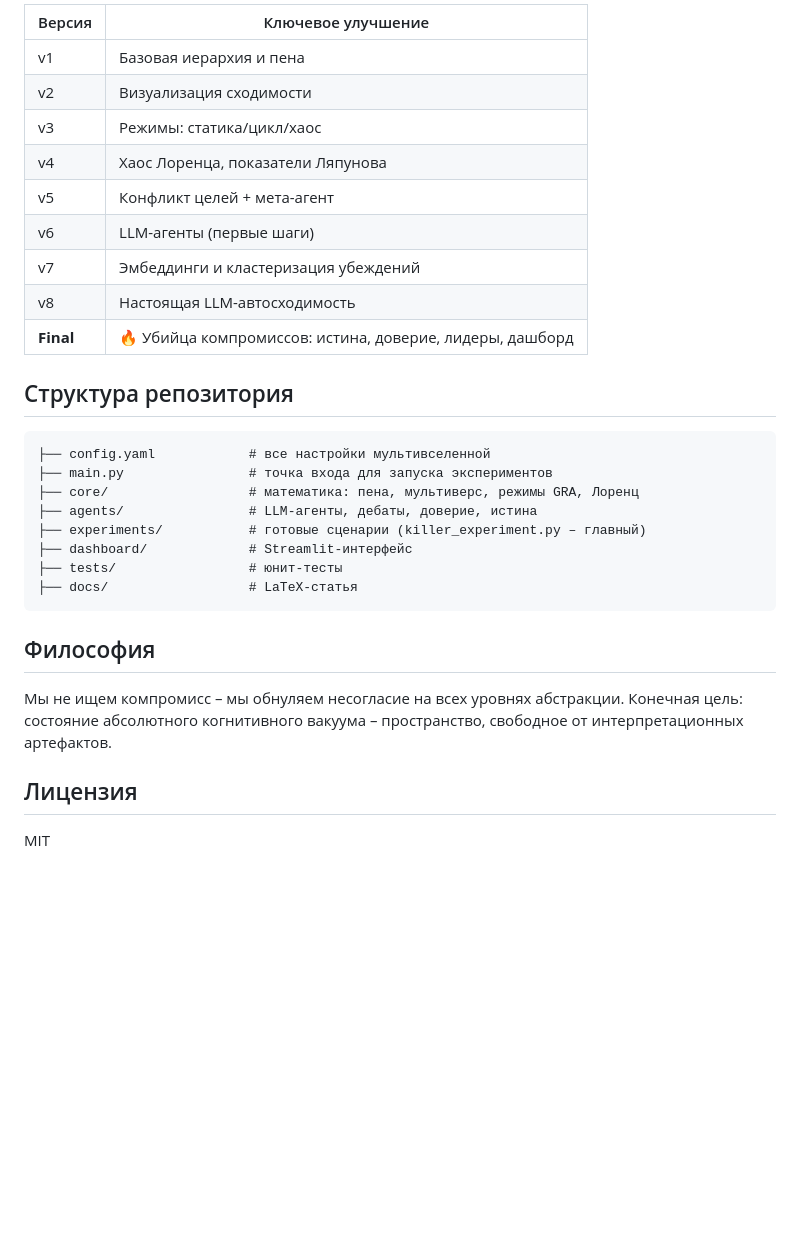
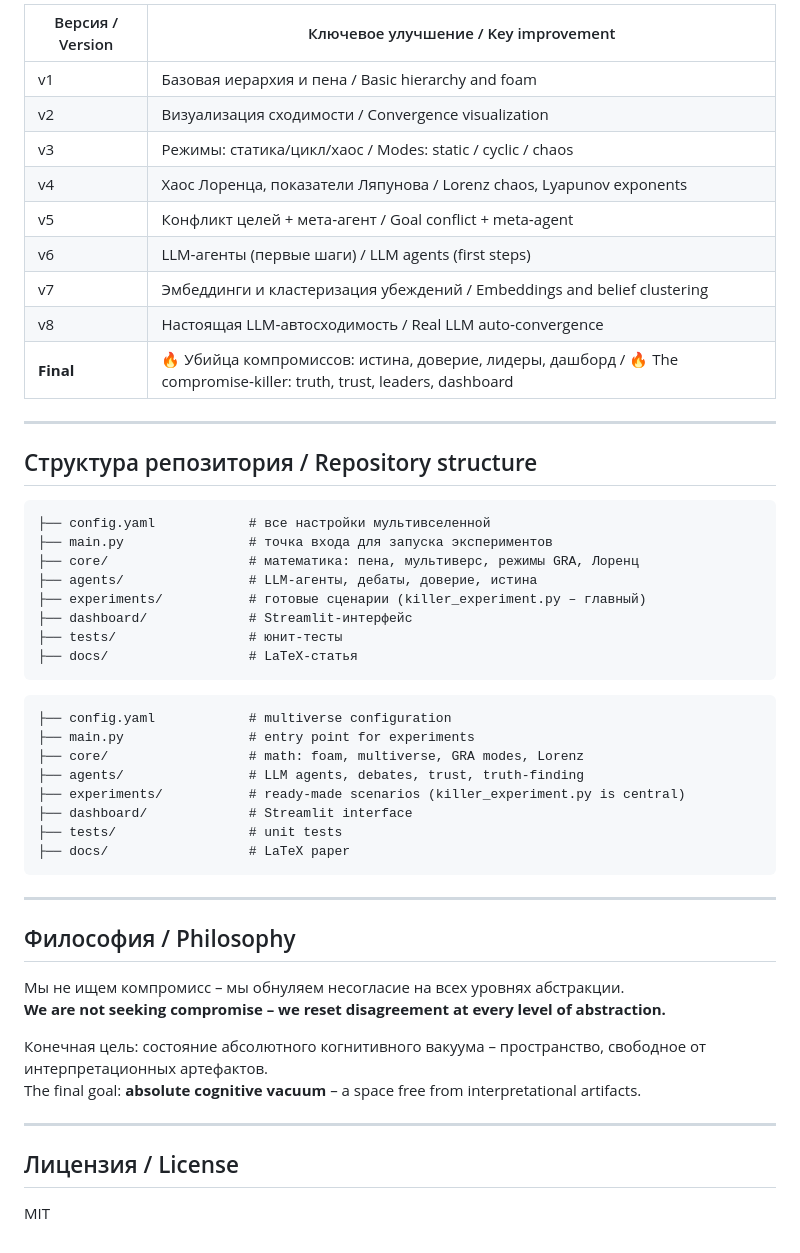
Before and after one commit to qqewq/GRA-Multiverse-Final, a Markdown page: README.md, the part around one of its changes. GitHub-like rendering; blank space fills up the shorter version.

````diff
--- a/README.md
+++ b/README.md
@@ -53,17 +74,19 @@ python experiments/killer_experiment.py
 
-| Версия | Ключевое улучшение |
-|--------|-------------------|
-| v1 | Базовая иерархия и пена |
-| v2 | Визуализация сходимости |
-| v3 | Режимы: статика/цикл/хаос |
-| v4 | Хаос Лоренца, показатели Ляпунова |
-| v5 | Конфликт целей + мета-агент |
-| v6 | LLM-агенты (первые шаги) |
-| v7 | Эмбеддинги и кластеризация убеждений |
-| v8 | Настоящая LLM-автосходимость |
-| **Final** | 🔥 Убийца компромиссов: истина, доверие, лидеры, дашборд |
+| Версия / Version | Ключевое улучшение / Key improvement |
+|------------------|--------------------------------------|
+| v1 | Базовая иерархия и пена / Basic hierarchy and foam |
+| v2 | Визуализация сходимости / Convergence visualization |
+| v3 | Режимы: статика/цикл/хаос / Modes: static / cyclic / chaos |
+| v4 | Хаос Лоренца, показатели Ляпунова / Lorenz chaos, Lyapunov exponents |
+| v5 | Конфликт целей + мета‑агент / Goal conflict + meta‑agent |
+| v6 | LLM‑агенты (первые шаги) / LLM agents (first steps) |
+| v7 | Эмбеддинги и кластеризация убеждений / Embeddings and belief clustering |
+| v8 | Настоящая LLM‑автосходимость / Real LLM auto‑convergence |
+| **Final** | 🔥 Убийца компромиссов: истина, доверие, лидеры, дашборд / 🔥 The compromise‑killer: truth, trust, leaders, dashboard |
 
-## Структура репозитория
+---
+
+## Структура репозитория / Repository structure
 
 ```text
 ├── config.yaml            # все настройки мультивселенной
@@ -76,9 +99,29 @@ python experiments/killer_experiment.py
 ├── docs/                  # LaTeX-статья
 ```
 
-## Философия
+```text
+├── config.yaml            # multiverse configuration
+├── main.py                # entry point for experiments
+├── core/                  # math: foam, multiverse, GRA modes, Lorenz
+├── agents/                # LLM agents, debates, trust, truth‑finding
+├── experiments/           # ready‑made scenarios (killer_experiment.py is central)
+├── dashboard/             # Streamlit interface
+├── tests/                 # unit tests
+├── docs/                  # LaTeX paper
+```
+
+---
+
+## Философия / Philosophy
+
 Мы не ищем компромисс – мы обнуляем несогласие на всех уровнях абстракции.
+**We are not seeking compromise – we reset disagreement at every level of abstraction.**
+
 Конечная цель: состояние абсолютного когнитивного вакуума – пространство, свободное от интерпретационных артефактов.
+The final goal: **absolute cognitive vacuum** – a space free from interpretational artifacts.
 
-## Лицензия
+---
+
+## Лицензия / License
+
 MIT
````
Also changed, not shown: other parts of README.md (+50 -29 lines).
